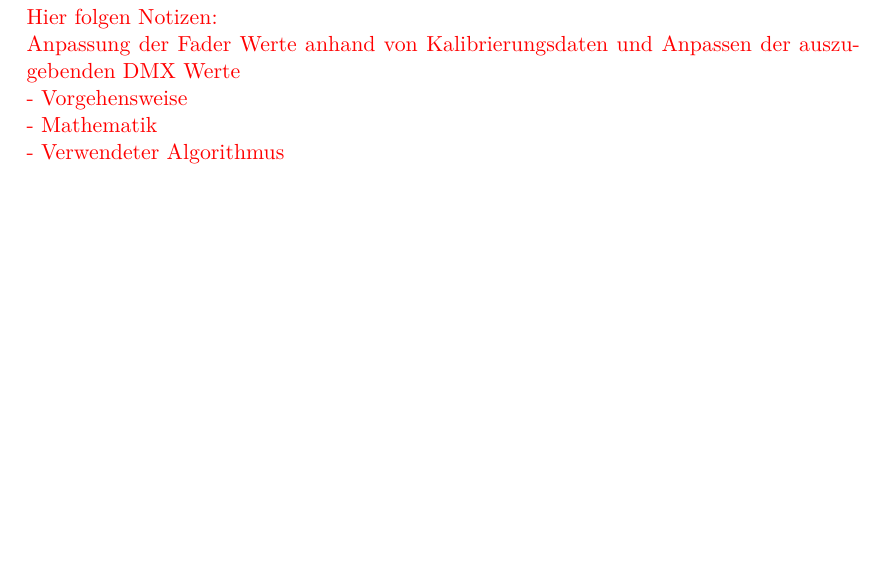
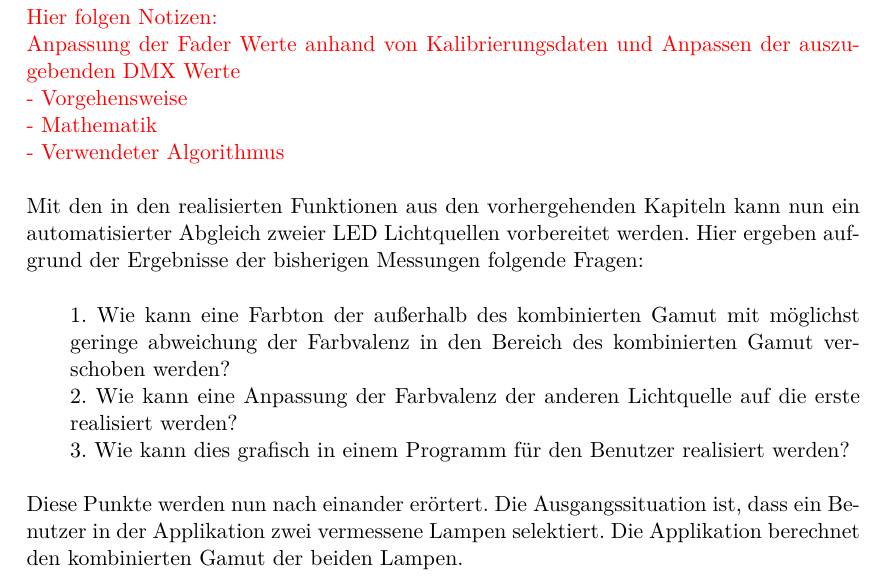
Before and after one commit to oliverdotbecker/spectralDemo, a LaTeX thesis (thesis/theDoc.TeX): part of page 49 of 59, cut so that both start at the same text, the shorter picture padded with empty space. Compiled offline with pdfLaTeX.

Commit message:
Minor stuff

```diff
--- a/thesis/theDoc.TeX
+++ b/thesis/theDoc.TeX
@@ -1377,7 +1377,17 @@ Hier folgen Notizen:\\
 Anpassung der Fader Werte anhand von Kalibrierungsdaten und Anpassen der auszugebenden DMX Werte\\
  - Vorgehensweise\\
  - Mathematik\\
- - Verwendeter Algorithmus}
+ - Verwendeter Algorithmus}\\
+\\
+Mit den in den realisierten Funktionen aus den vorhergehenden Kapiteln kann nun ein automatisierter Abgleich zweier LED Lichtquellen vorbereitet werden. Hier ergeben aufgrund
+der Ergebnisse der bisherigen Messungen folgende Fragen:\\
+\begin{addmargin}[2em]{0em}
+    1. Wie kann eine Farbton der außerhalb des kombinierten Gamut mit möglichst geringe abweichung der Farbvalenz in den Bereich des kombinierten Gamut verschoben werden?\\
+    2. Wie kann eine Anpassung der Farbvalenz der anderen Lichtquelle auf die erste realisiert werden?\\
+    3. Wie kann dies grafisch in einem Programm für den Benutzer realisiert werden?\\
+\end{addmargin}
+Diese Punkte werden nun nach einander erörtert. Die Ausgangssituation ist, dass ein Benutzer in der Applikation zwei vermessene Lampen selektiert. Die Applikation berechnet
+den kombinierten Gamut der beiden Lampen.
 \clearpage
 
 %%%%%%%%%%%%%%%%%%%%%%%%%% Auswertung %%%%%%%%%%%%%%%%%%%%%%%%%%%%%%%%%%%%%%%%%%%%%%%%%%%%%%%%%%%%%%%%
```
